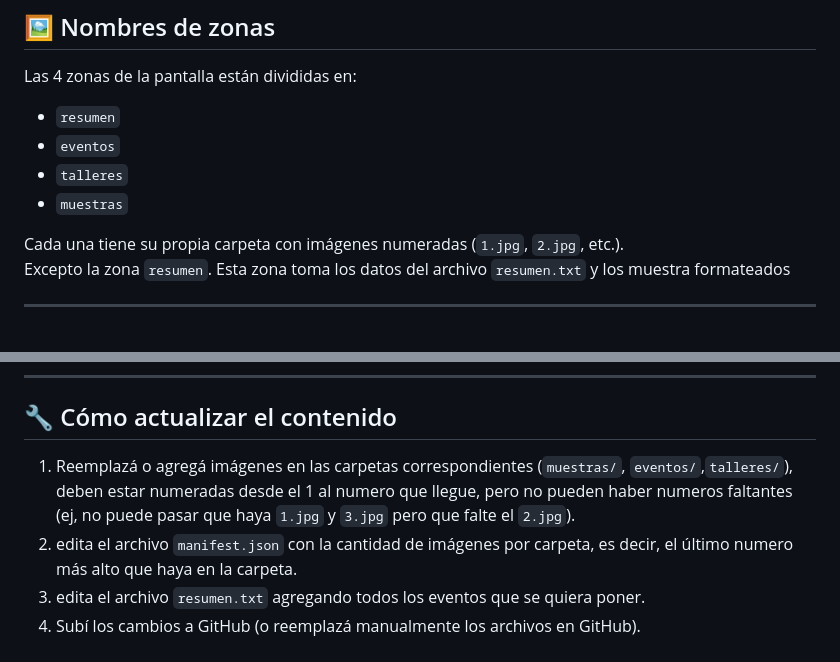
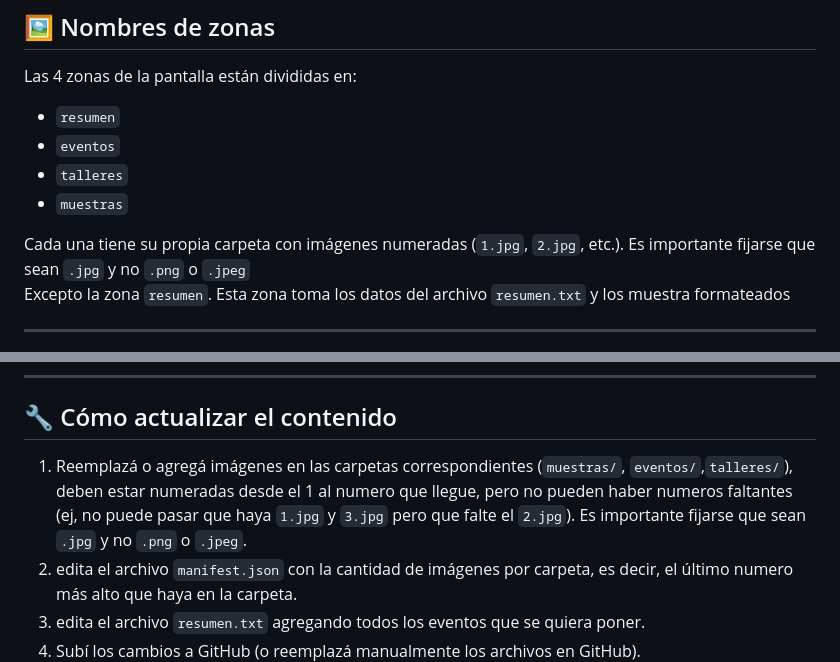
Before and after one commit to CulturaEsquel/cartelera-melipal, a Markdown page: README.md, 2 parts joined by grey strips. GitHub-like rendering.

```diff
--- a/README.md
+++ b/README.md
@@ -36,7 +36,7 @@ Las 4 zonas de la pantalla están divididas en:
 - `talleres`
 - `muestras`
 
-Cada una tiene su propia carpeta con imágenes numeradas (`1.jpg`, `2.jpg`, etc.).\
+Cada una tiene su propia carpeta con imágenes numeradas (`1.jpg`, `2.jpg`, etc.). Es importante fijarse que sean `.jpg` y no `.png` o `.jpeg`\
 Excepto la zona `resumen`.  Esta zona toma los datos del archivo `resumen.txt` y los muestra formateados
 
 ---
@@ -73,7 +73,7 @@ los datos o campos para cada evento son:\
 
 ## 🔧 Cómo actualizar el contenido
 
-1. Reemplazá o agregá imágenes en las carpetas correspondientes (`muestras/`, `eventos/`,`talleres/`), deben estar numeradas desde el 1 al numero que llegue, pero no pueden haber numeros faltantes (ej, no puede pasar que haya `1.jpg` y `3.jpg` pero que falte el `2.jpg`).
+1. Reemplazá o agregá imágenes en las carpetas correspondientes (`muestras/`, `eventos/`,`talleres/`), deben estar numeradas desde el 1 al numero que llegue, pero no pueden haber numeros faltantes (ej, no puede pasar que haya `1.jpg` y `3.jpg` pero que falte el `2.jpg`). Es importante fijarse que sean `.jpg` y no `.png` o `.jpeg`.
 2. edita el archivo `manifest.json` con la cantidad de imágenes por carpeta, es decir, el último numero más alto que haya en la carpeta.
 3. edita el archivo `resumen.txt` agregando todos los eventos que se quiera poner.
 4. Subí los cambios a GitHub (o reemplazá manualmente los archivos en GitHub).
```
